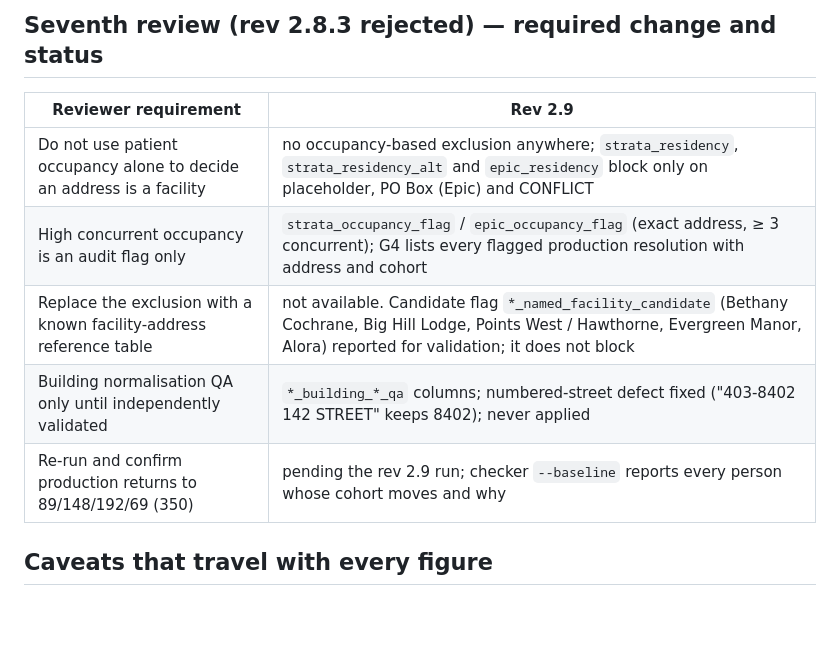
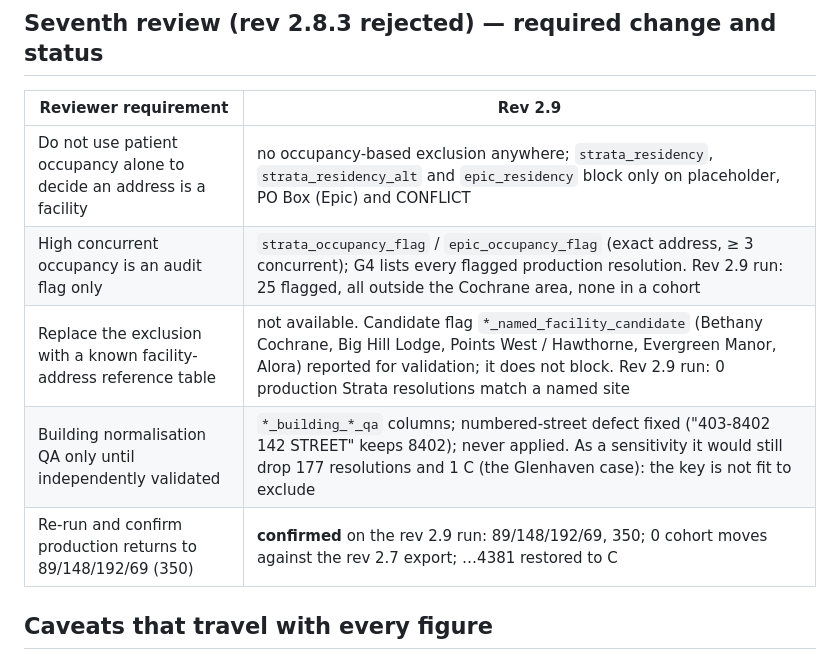
Before and after one commit to Smulugeta/Transition-Services, a Markdown page: reference/signoff_2026-09-02.md, the part around one of its changes. Rendered like a GitHub page; blank space fills up the shorter version.

```diff
--- a/reference/signoff_2026-09-02.md
+++ b/reference/signoff_2026-09-02.md
@@ -133,10 +138,10 @@ classifies 3 of the 11 as not Cochrane and 0 as Town.
 | Reviewer requirement | Rev 2.9 |
 |---|---|
 | Do not use patient occupancy alone to decide an address is a facility | no occupancy-based exclusion anywhere; `strata_residency`, `strata_residency_alt` and `epic_residency` block only on placeholder, PO Box (Epic) and CONFLICT |
-| High concurrent occupancy is an audit flag only | `strata_occupancy_flag` / `epic_occupancy_flag` (exact address, ≥ 3 concurrent); G4 lists every flagged production resolution with address and cohort |
-| Replace the exclusion with a known facility-address reference table | not available. Candidate flag `*_named_facility_candidate` (Bethany Cochrane, Big Hill Lodge, Points West / Hawthorne, Evergreen Manor, Alora) reported for validation; it does not block |
-| Building normalisation QA only until independently validated | `*_building_*_qa` columns; numbered-street defect fixed ("403-8402 142 STREET" keeps 8402); never applied |
-| Re-run and confirm production returns to 89/148/192/69 (350) | pending the rev 2.9 run; checker `--baseline` reports every person whose cohort moves and why |
+| High concurrent occupancy is an audit flag only | `strata_occupancy_flag` / `epic_occupancy_flag` (exact address, ≥ 3 concurrent); G4 lists every flagged production resolution. Rev 2.9 run: 25 flagged, all outside the Cochrane area, none in a cohort |
+| Replace the exclusion with a known facility-address reference table | not available. Candidate flag `*_named_facility_candidate` (Bethany Cochrane, Big Hill Lodge, Points West / Hawthorne, Evergreen Manor, Alora) reported for validation; it does not block. Rev 2.9 run: 0 production Strata resolutions match a named site |
+| Building normalisation QA only until independently validated | `*_building_*_qa` columns; numbered-street defect fixed ("403-8402 142 STREET" keeps 8402); never applied. As a sensitivity it would still drop 177 resolutions and 1 C (the Glenhaven case): the key is not fit to exclude |
+| Re-run and confirm production returns to 89/148/192/69 (350) | **confirmed** on the rev 2.9 run: 89/148/192/69, 350; 0 cohort moves against the rev 2.7 export; …4381 restored to C |
 
 ## Caveats that travel with every figure
 
```
Also changed, not shown: other parts of reference/signoff_2026-09-02.md (+34 -29 lines), README.md (+9 -8 lines), reference/master_cohort_run_2026-09-02.md (+24 -0 lines).
